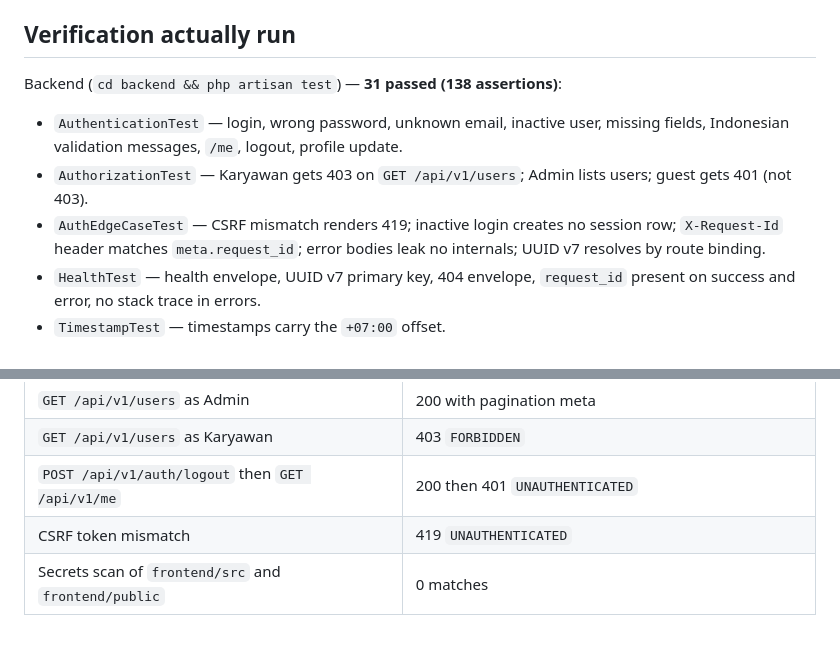
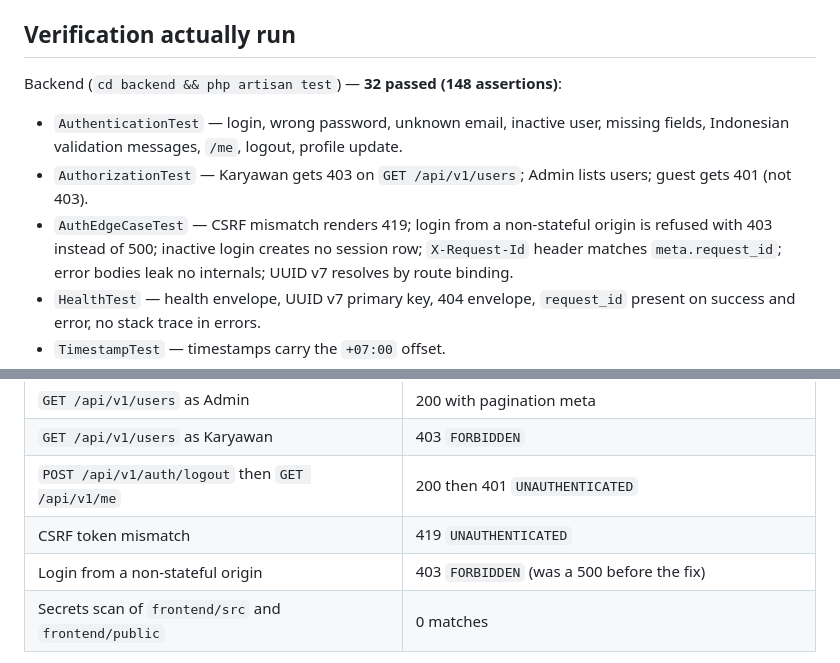
Before and after one commit to parun0221/Cinnamon-V2, a Markdown page: Docs/phase-0-done.md, 2 parts joined by grey strips. Drawn GitHub-style; blank space fills up the shorter version.

Commit message:
docs: record the cross-origin login fix in the Phase 0 notes and ledger
Co-Authored-By: Claude Opus 4.8 (1M context) <noreply@anthropic.com>

```diff
--- a/Docs/phase-0-done.md
+++ b/Docs/phase-0-done.md
@@ -38,13 +38,14 @@ execution ledger; the ones that change what a user sees are:
 
 ## Verification actually run
 
-Backend (`cd backend && php artisan test`) — **31 passed (138 assertions)**:
+Backend (`cd backend && php artisan test`) — **32 passed (148 assertions)**:
 
 - `AuthenticationTest` — login, wrong password, unknown email, inactive user, missing
   fields, Indonesian validation messages, `/me`, logout, profile update.
 - `AuthorizationTest` — Karyawan gets 403 on `GET /api/v1/users`; Admin lists users;
   guest gets 401 (not 403).
-- `AuthEdgeCaseTest` — CSRF mismatch renders 419; inactive login creates no session row;
+- `AuthEdgeCaseTest` — CSRF mismatch renders 419; login from a non-stateful origin is
+  refused with 403 instead of 500; inactive login creates no session row;
   `X-Request-Id` header matches `meta.request_id`; error bodies leak no internals; UUID v7
   resolves by route binding.
 - `HealthTest` — health envelope, UUID v7 primary key, 404 envelope, `request_id` present
@@ -80,6 +81,7 @@ Vite proxy:
 | `GET /api/v1/users` as Karyawan | 403 `FORBIDDEN` |
 | `POST /api/v1/auth/logout` then `GET /api/v1/me` | 200 then 401 `UNAUTHENTICATED` |
 | CSRF token mismatch | 419 `UNAUTHENTICATED` |
+| Login from a non-stateful origin | 403 `FORBIDDEN` (was a 500 before the fix) |
 | Secrets scan of `frontend/src` and `frontend/public` | 0 matches |
 
 Browser check (headless Chrome against the Vite dev server):
```
